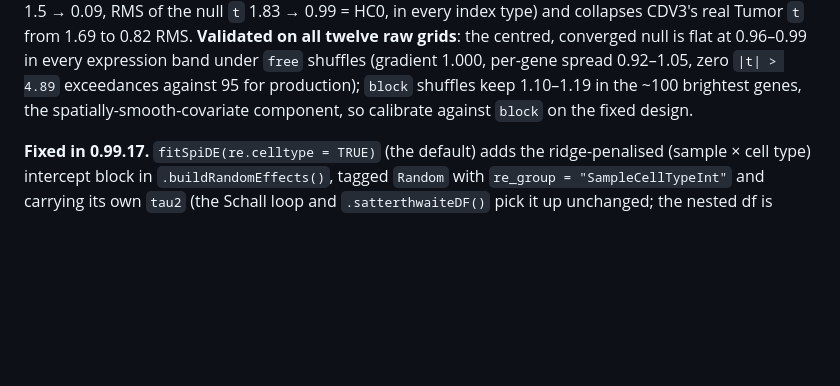
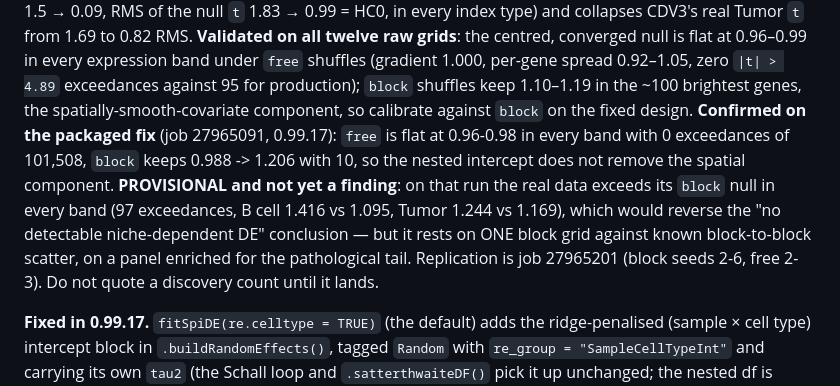
Before and after one commit to BhuvaLab/spiDE, a Markdown page: CLAUDE.md, the part around the change. Drawn GitHub-style; blank space fills up the shorter version.

Commit message:
CLAUDE.md: the packaged fix's null behaviour, and the provisional reversal flagged as provisional
Co-Authored-By: Claude Opus 5 (1M context) <noreply@anthropic.com>

```diff
--- a/CLAUDE.md
+++ b/CLAUDE.md
@@ -408,6 +408,13 @@ the null `t` 1.83 → 0.99 = HC0, in every index type) and collapses CDV3's real
 expression band under `free` shuffles (gradient 1.000, per-gene spread 0.92–1.05, zero `|t| > 4.89`
 exceedances against 95 for production); `block` shuffles keep 1.10–1.19 in the ~100 brightest genes,
 the spatially-smooth-covariate component, so calibrate against `block` on the fixed design.
+**Confirmed on the packaged fix** (job 27965091, 0.99.17): `free` is flat at 0.96-0.98 in every band
+with 0 exceedances of 101,508, `block` keeps 0.988 -> 1.206 with 10, so the nested intercept does not
+remove the spatial component. **PROVISIONAL and not yet a finding**: on that run the real data
+exceeds its `block` null in every band (97 exceedances, B cell 1.416 vs 1.095, Tumor 1.244 vs 1.169),
+which would reverse the "no detectable niche-dependent DE" conclusion — but it rests on ONE block
+grid against known block-to-block scatter, on a panel enriched for the pathological tail. Replication
+is job 27965201 (block seeds 2-6, free 2-3). Do not quote a discovery count until it lands.
 
 **Fixed in 0.99.17.** `fitSpiDE(re.celltype = TRUE)` (the default) adds the ridge-penalised
 (sample × cell type) intercept block in `.buildRandomEffects()`, tagged `Random` with
```
